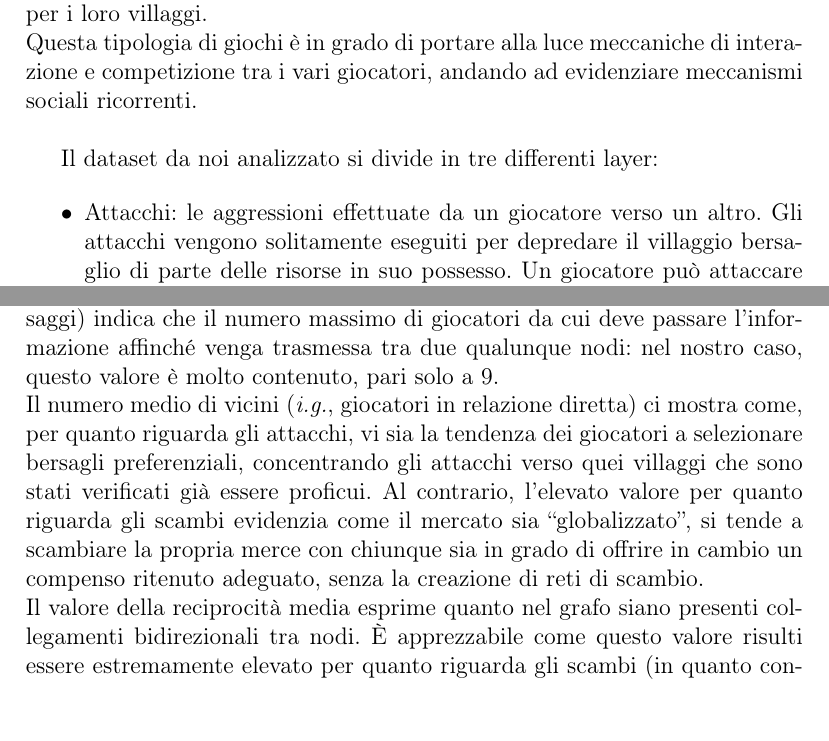
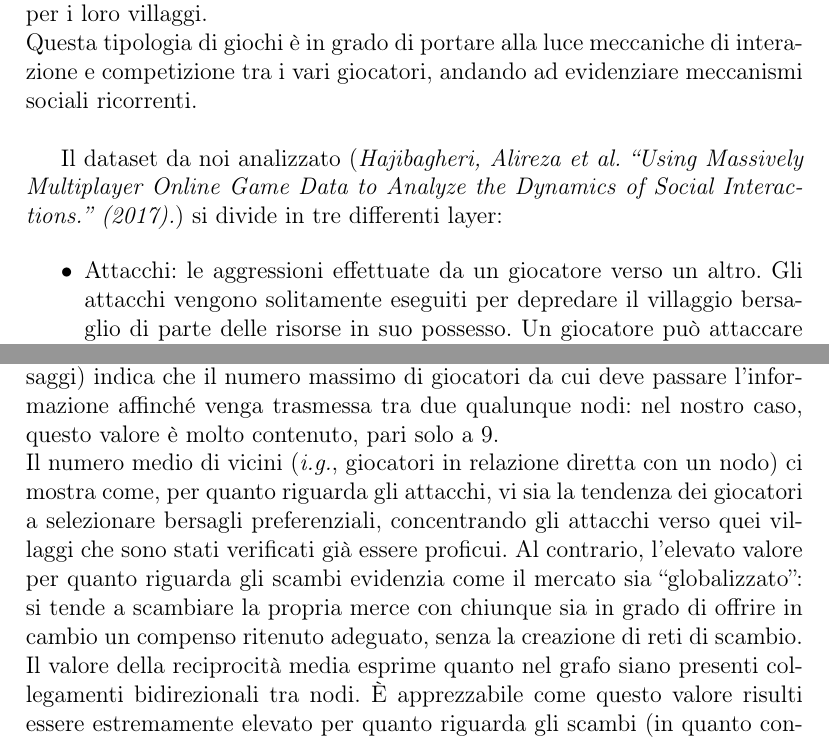
Before and after one commit to mistrello96/travian_analytics, a LaTeX thesis (Report/header.tex, which reads Report/Introduction.tex, Report/Network_Analytics.tex): two parts of pages 3 and 6 of 38, joined at a grey line, cut so that both start at the same text. Compiled offline with pdfLaTeX.

Commit message:
minor to reviw

```diff
--- a/Report/Introduction.tex
+++ b/Report/Introduction.tex
@@ -6,7 +6,7 @@ Nel caso di Travian, lo scopo del gioco è quello di gestire il proprio villaggi
 In Travian è presente il meccanismo delle alleanze, ovvero federazioni di giocatori (fino a 60) che si riuniscono al fine di ottenere difesa reciproca e bonus per i loro villaggi.\\
 Questa tipologia di giochi è in grado di portare alla luce meccaniche di interazione e competizione tra i vari giocatori, andando ad evidenziare meccanismi sociali ricorrenti.\\
 
-Il dataset da noi analizzato si divide in tre differenti layer:
+Il dataset da noi analizzato (\textit{Hajibagheri, Alireza et al. “Using Massively Multiplayer Online Game Data to Analyze the Dynamics of Social Interactions.” (2017).}) si divide in tre differenti layer:
 
 \begin{itemize}
 	\item Attacchi: le aggressioni effettuate da un giocatore verso un altro. Gli attacchi vengono solitamente eseguiti per depredare il villaggio bersaglio di parte delle risorse in suo possesso. Un giocatore può attaccare un bersaglio specifico più volte, al fine di massimizzare il profitto in termini di risorse e di imporre il proprio dominio militare;
--- a/Report/Network_Analytics.tex
+++ b/Report/Network_Analytics.tex
@@ -16,7 +16,7 @@ Sono stati anche rilevati alcuni \textit{sefl-loop} nel layer dei messaggi: Trav
 
 Dall'analisi delle reti aggregate sui 30 giorni, riportata nella Tabella \ref{tab:summary}, notiamo come vi sia una predominanza di attività di attacco tra giocatori, seguita dai messaggi e dagli scambi. Il trand si conferma anche per quanto riguarda il numero di nodi attivi: troviamo un totale di nodi coinvolti in attività di combattimento superiore al numero di quelli che si scambiano messaggi o commerciano. Notiamo inoltre che unendo le tre reti in un unico grafo, otteniamo un numero di nodi superiore rispetto alle 3 reti separate. Ciò indica la presenza di giocatori che sono completamente estranei ad una di queste tre attività (\textit{e.g.}, soggetti che attaccano senza mai commerciare).\\
 Il diametro della rete (valore rilevante esclusivamente per il layer dei messaggi) indica che il numero massimo di giocatori da cui deve passare l'informazione affinché venga trasmessa tra due qualunque nodi: nel nostro caso, questo valore è molto contenuto, pari solo a 9.\\
-Il numero medio di vicini (\textit{i.g.}, giocatori in relazione diretta) ci mostra come, per quanto riguarda gli attacchi, vi sia la tendenza dei giocatori a selezionare bersagli preferenziali, concentrando gli attacchi verso quei villaggi che sono stati verificati già essere proficui. Al contrario, l'elevato valore per quanto riguarda gli scambi evidenzia come il mercato sia “globalizzato”, si tende a scambiare la propria merce con chiunque sia in grado di offrire in cambio un compenso ritenuto adeguato, senza la creazione di reti di scambio.\\
+Il numero medio di vicini (\textit{i.g.}, giocatori in relazione diretta con un nodo) ci mostra come, per quanto riguarda gli attacchi, vi sia la tendenza dei giocatori a selezionare bersagli preferenziali, concentrando gli attacchi verso quei villaggi che sono stati verificati già essere proficui. Al contrario, l'elevato valore per quanto riguarda gli scambi evidenzia come il mercato sia “globalizzato”: si tende a scambiare la propria merce con chiunque sia in grado di offrire in cambio un compenso ritenuto adeguato, senza la creazione di reti di scambio.\\
 Il valore della reciprocità media esprime quanto nel grafo siano presenti collegamenti bidirezionali tra nodi. È apprezzabile come questo valore risulti essere estremamente elevato per quanto riguarda gli scambi (in quanto concepiti come vendita bidirezionale) e per i messaggi. Nel grafo degli attacchi troviamo un compattamento diametralmente opposto: solo pochi giocatori rispondono agli attacchi. Questo è probabilmente dovuto al fatto che i villaggi attaccati siano solitamente più deboli degli attaccanti, e non sarebbero quindi in grado di portare a termine con successo un attacco nei confronti degli assalitori.
 \begin{table}[h]
 	\centering
```
Also changed, not shown: Report/Conclusion.tex (+1 -0 lines), Report/Introduction.tex (4 more changed lines), Report/Network_Analytics.tex (2 more changed lines).
